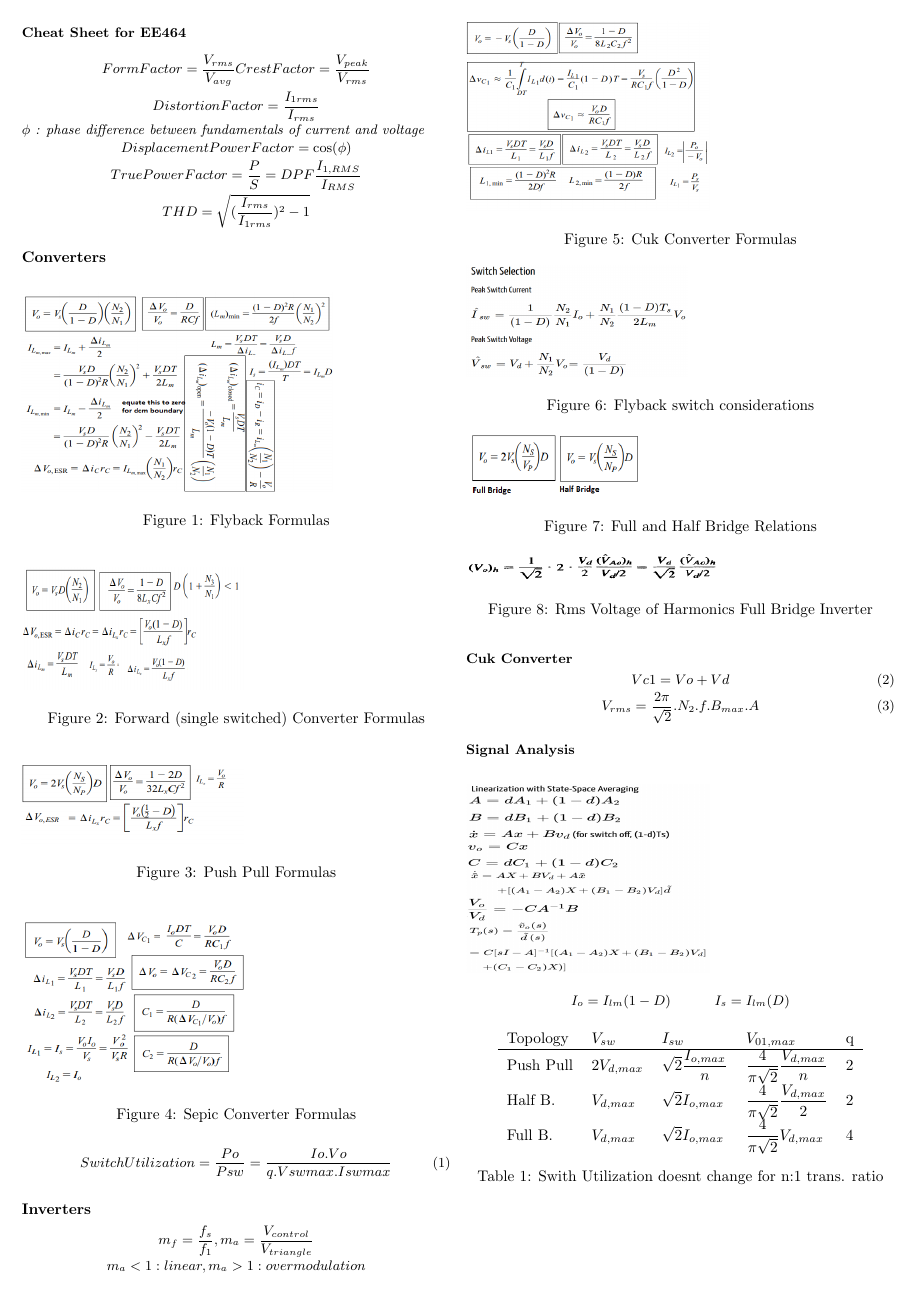
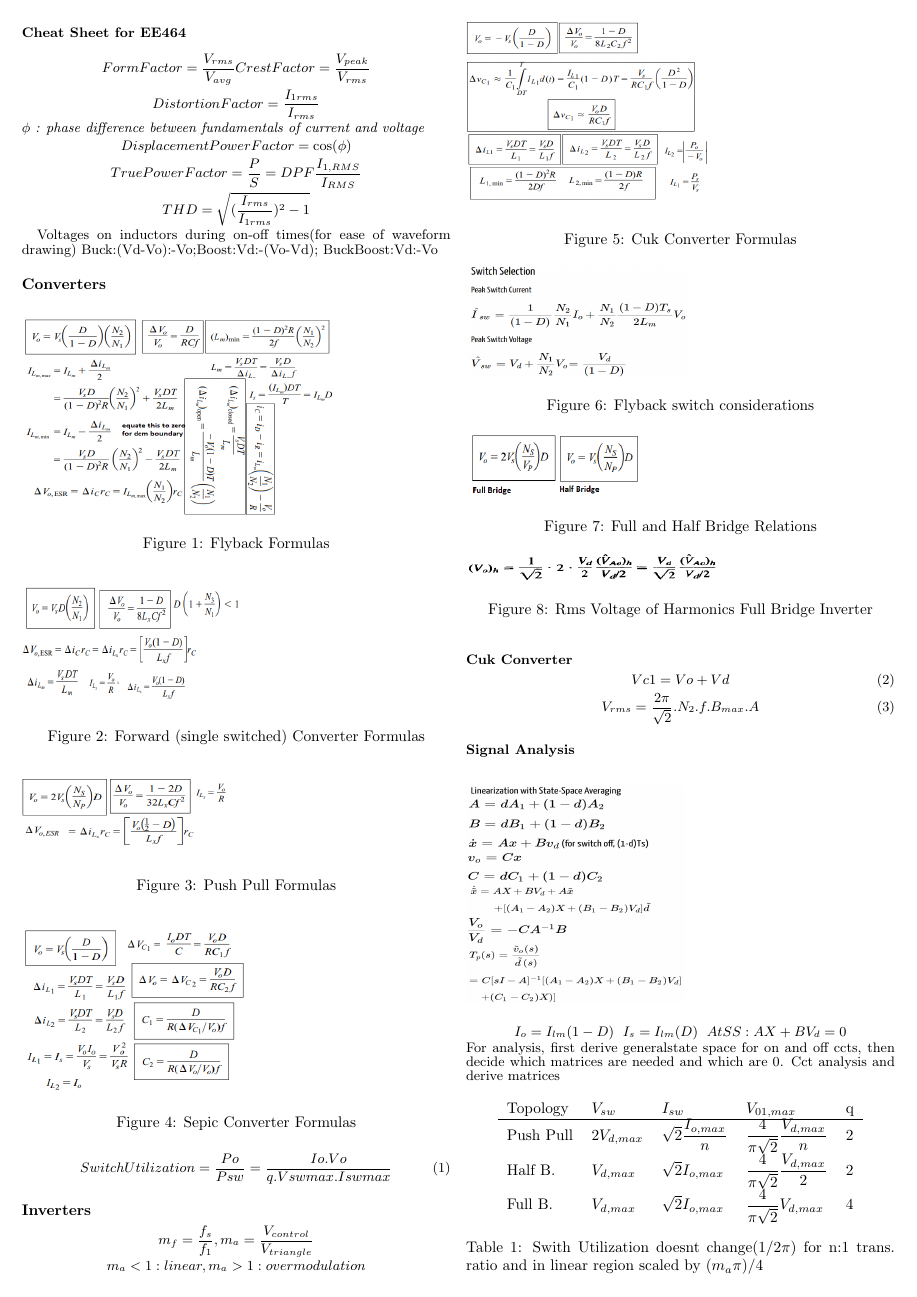
Before and after one commit to odtu/ee463-ee464-cheatsheet, a LaTeX document (cheatsheet.tex): the whole page. Compiled offline with pdfLaTeX.

Commit message:
Addition of waveform reminders

```diff
--- a/cheatsheet.tex
+++ b/cheatsheet.tex
@@ -36,6 +36,8 @@ True Power Factor=\frac{P}{S}=DPF \frac{I_{1,RMS}}{I_{RMS}}
 \begin{equation*}
 THD=\sqrt{(\frac{I_{rms}}{I_{1rms}})^2-1}
 \end{equation*}
+
+Voltages on inductors during on-off times(for ease of waveform drawing) Buck:(Vd-Vo):-Vo;Boost:Vd:-(Vo-Vd); BuckBoost:Vd:-Vo
 
 %\begin{figure}[!ht]
 %	\includegraphics[width=2.5in,height=1in]{fouriert.png}
@@ -127,14 +129,16 @@ V_{rms}=\frac{2\pi}{\sqrt{2}}.N_{2}.f.B_{max}.A
 
 \subsection*{\small Signal Analysis}
  \begin{figure}[!ht]
-	\includegraphics[width=2.2in,height=1.7in]{Small_Signal.png}
+	\includegraphics[width=5cm,height=5cm]{Small_Signal.png}
 \end{figure}
 \begin{equation*}
 I_{o}=I_{lm}(1-D)
-\hspace{1cm}
+\hspace{0.2cm}
 I_{s}=I_{lm}(D)
+\hspace{0.2cm}
+At SS: AX+BV_{d}=0
 \end{equation*}
-
+For analysis, first derive generalstate space for on and off ccts, then decide which matrices are needed and which are 0. Cct analysis and derive matrices
 \begin{table}[H]
 \centering
 \begin{tabular}{lllll}
@@ -145,7 +149,7 @@ I_{s}=I_{lm}(D)
     Half B. & $V_{d,max}$ & $\sqrt2 I_{o,max}$ & $\dfrac{4}{\pi \sqrt2} \dfrac{V_{d,max}}{2}$ & 2 \\
     Full B. & $V_{d,max}$ & $\sqrt2 I_{o,max}$ & $\dfrac{4}{\pi \sqrt2} V_{d,max}$ & 4 \\
  \end{tabular}
-  \caption{Swith Utilization doesnt change for n:1 trans. ratio}
+  \caption{Swith Utilization doesnt change($1/2\pi$) for n:1 trans. ratio and in linear region scaled by $(m_{a}\pi)/4 $}
 
 \end{table}
 
```
Also changed, not shown: cheatsheet.pdf, 3 other files.
